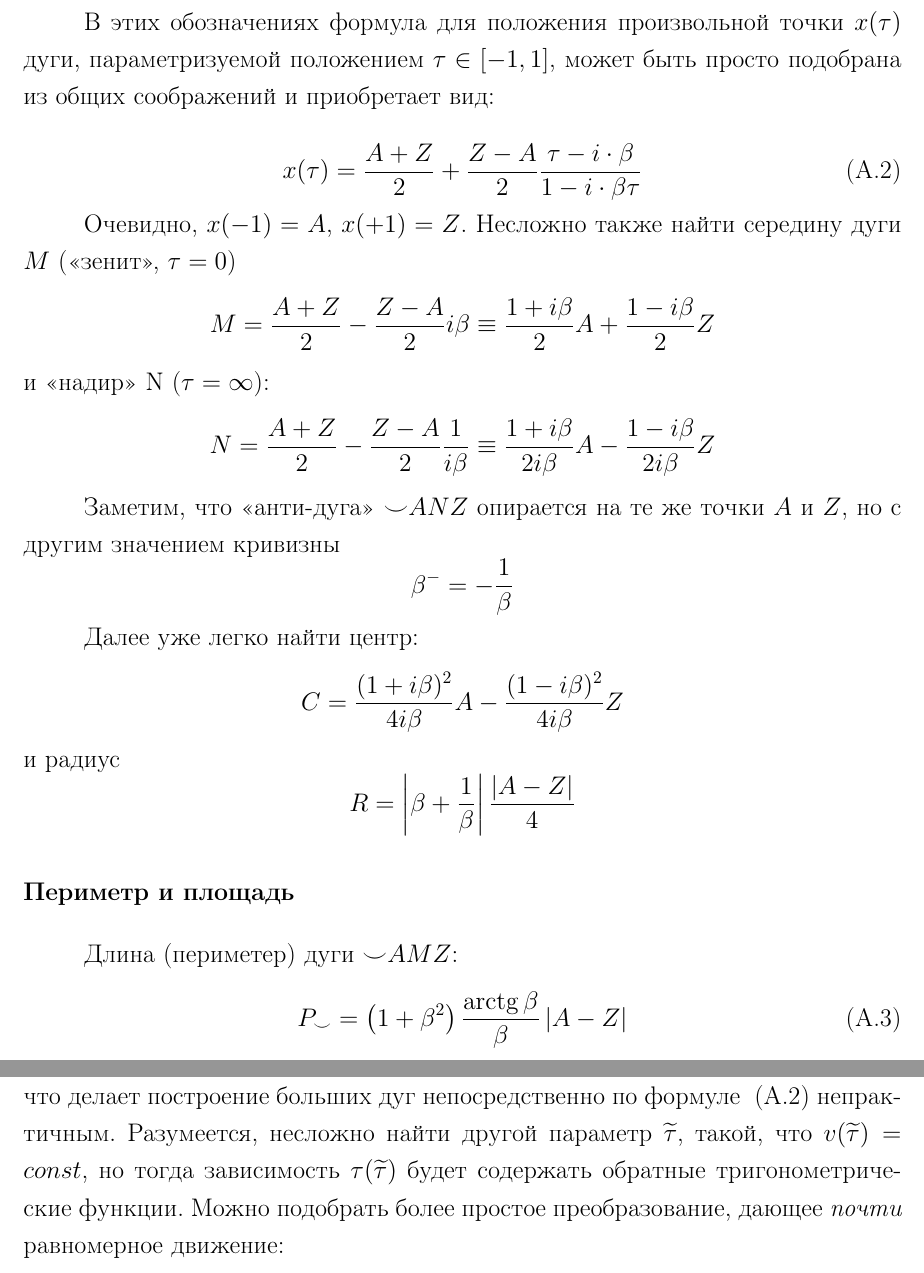
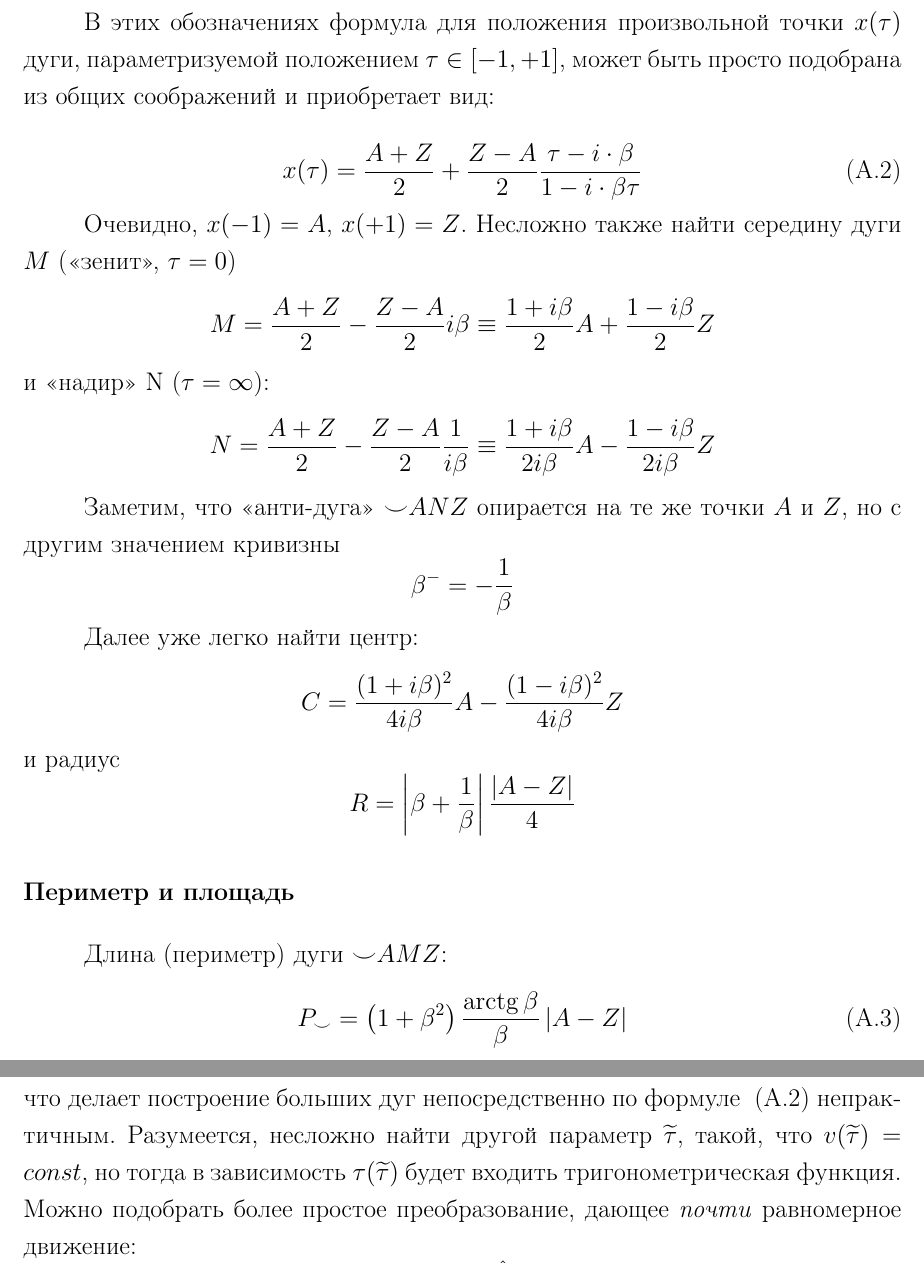
Before and after one commit to ukoloff/these, a LaTeX thesis (these.tex, which reads these/app.bulge.tex): two parts of pages 2 and 4 of 4, joined at a grey line, cut so that both start at the same text. Compiled offline with pdfLaTeX.

Commit message:
Add + sign

```diff
--- a/these/app.bulge.tex
+++ b/these/app.bulge.tex
@@ -55,7 +55,7 @@ $\beta = \pm(\sqrt{2}-1)\approx \pm 0.41421 \dots$
 произвольной точки
 $x(\tau)$ дуги,
 параметризуемой положением
-$\tau \in[-1,1]$,
+$\tau \in[-1,+1]$,
 может быть просто подобрана из общих соображений
 и приобретает вид:
 
@@ -110,7 +110,7 @@ $$
 \section*{Периметр и площадь}
 
 Длина
-(периметер)
+(периметр)
 дуги
 ${\smile}AMZ$:
 \begin{equation}
@@ -293,9 +293,9 @@ $$
 $\widetilde{\tau}$,
 такой, что
 $v(\widetilde{\tau}) = const$,
-но тогда зависимость
+но тогда в зависимость
 $\tau(\widetilde{\tau})$
-будет содержать обратные тригонометрические функции.
+будет входить тригонометрическая функция.
 Можно подобрать более простое преобразование,
 дающее
 \textit{почти}
```
Also changed, not shown: these/app.bulge.tex (2 more changed lines).
